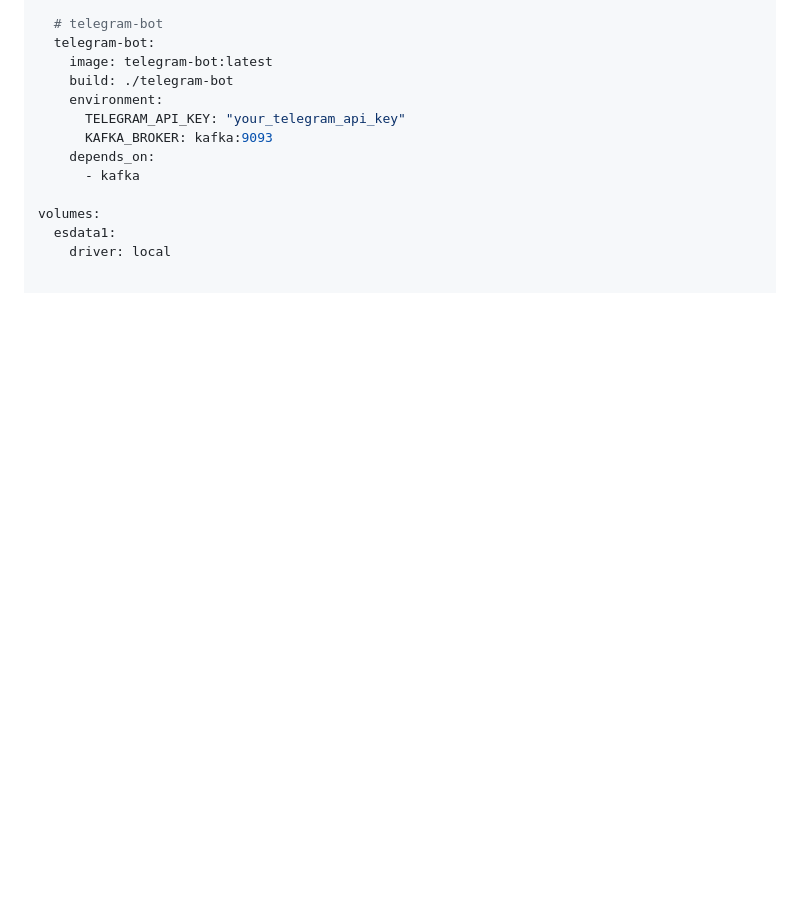
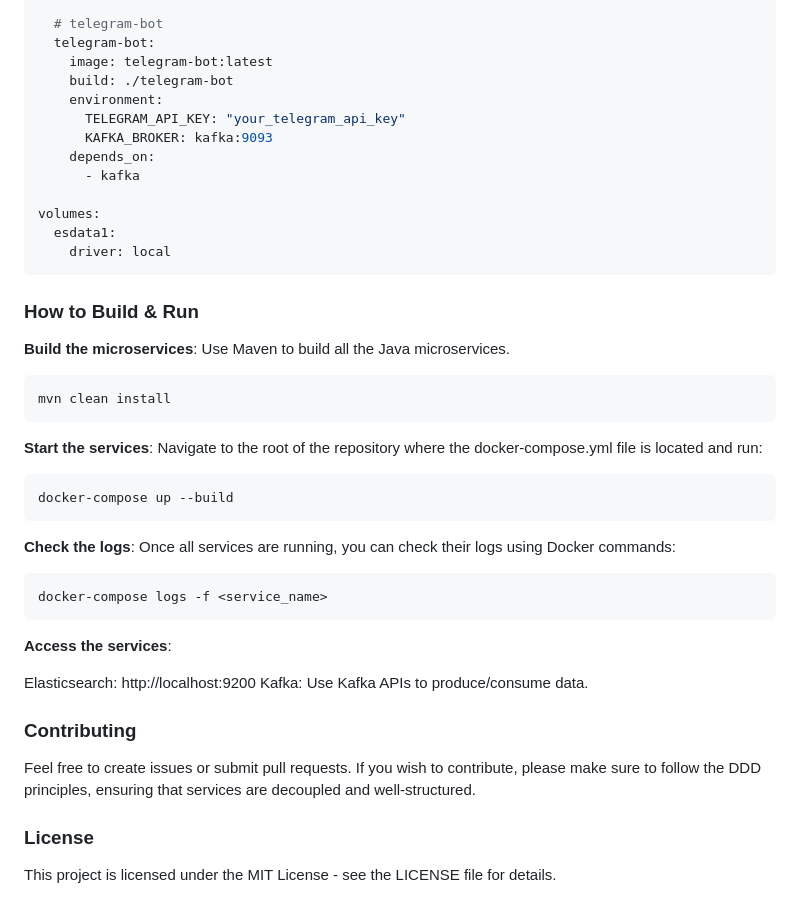
Before and after one commit to oyakov/binance-ai-traders, a Markdown page: README.md, the part around the change. Drawn GitHub-style; blank space fills up the shorter version.

````diff
--- a/README.md
+++ b/README.md
@@ -161,3 +161,34 @@ services:
 volumes:
   esdata1:
     driver: local
+```
+
+### How to Build & Run
+**Build the microservices**: Use Maven to build all the Java microservices.
+
+```
+mvn clean install
+```
+
+**Start the services**: Navigate to the root of the repository where the docker-compose.yml file is located and run:
+
+```
+docker-compose up --build
+```
+
+**Check the logs**: Once all services are running, you can check their logs using Docker commands:
+
+```
+docker-compose logs -f <service_name>
+```
+
+**Access the services**:
+
+Elasticsearch: http://localhost:9200
+Kafka: Use Kafka APIs to produce/consume data.
+
+### Contributing
+Feel free to create issues or submit pull requests. If you wish to contribute, please make sure to follow the DDD principles, ensuring that services are decoupled and well-structured.
+
+### License
+This project is licensed under the MIT License - see the LICENSE file for details.
````
